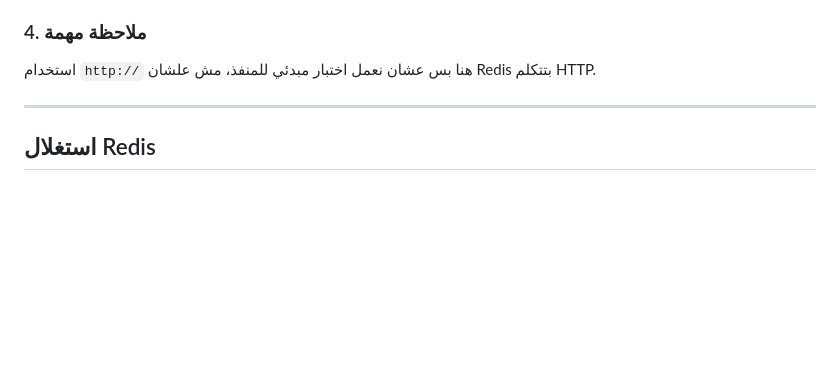
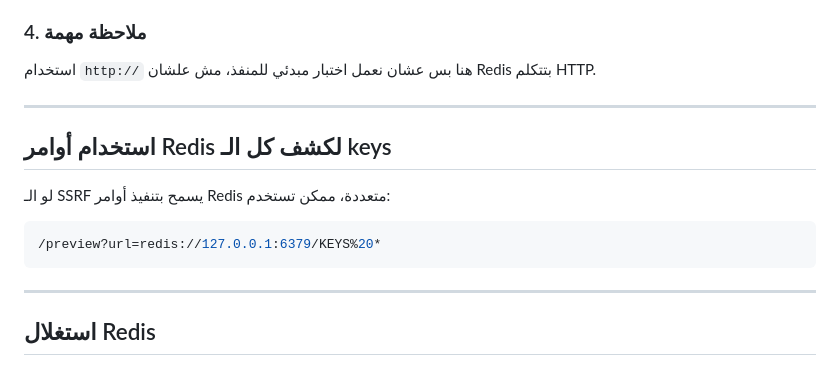
Before and after one commit to Frankishtien/Challenges-writeups-CTFS, a Markdown page: nilen1nja/redMirage.md, the part around the change. GitHub-like rendering; blank space fills up the shorter version.

````diff
--- a/nilen1nja/redMirage.md
+++ b/nilen1nja/redMirage.md
@@ -52,6 +52,18 @@
 
 ### 4. ملاحظة مهمة
 استخدام `http://` هنا بس عشان نعمل اختبار مبدئي للمنفذ، مش علشان Redis بتتكلم HTTP.
+
+---
+
+
+##  استخدام أوامر Redis لكشف كل الـ keys
+
+
+لو الـ SSRF يسمح بتنفيذ أوامر Redis متعددة، ممكن تستخدم:
+
+```perl
+/preview?url=redis://127.0.0.1:6379/KEYS%20*
+```
 
 ---
 
````
